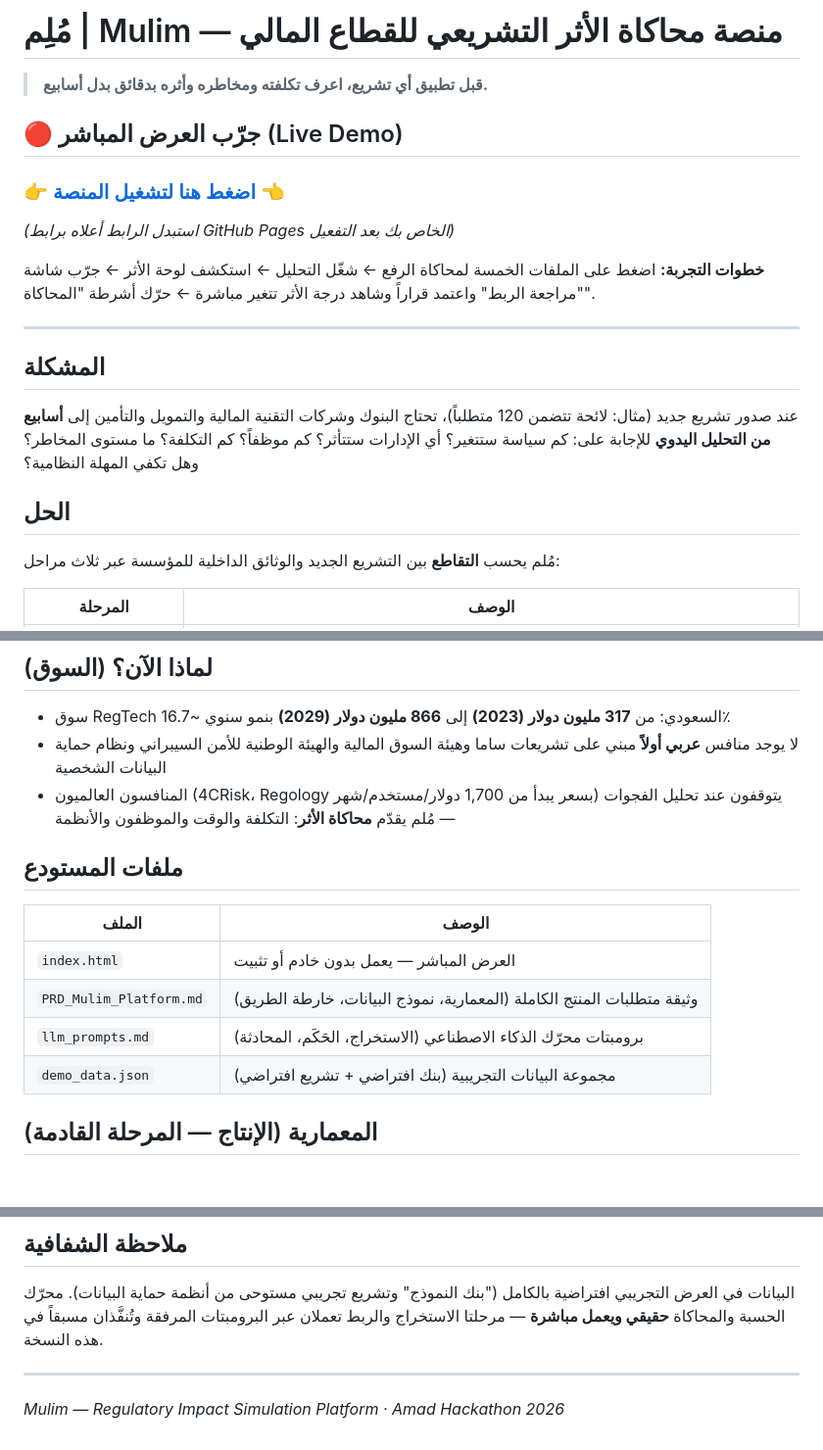
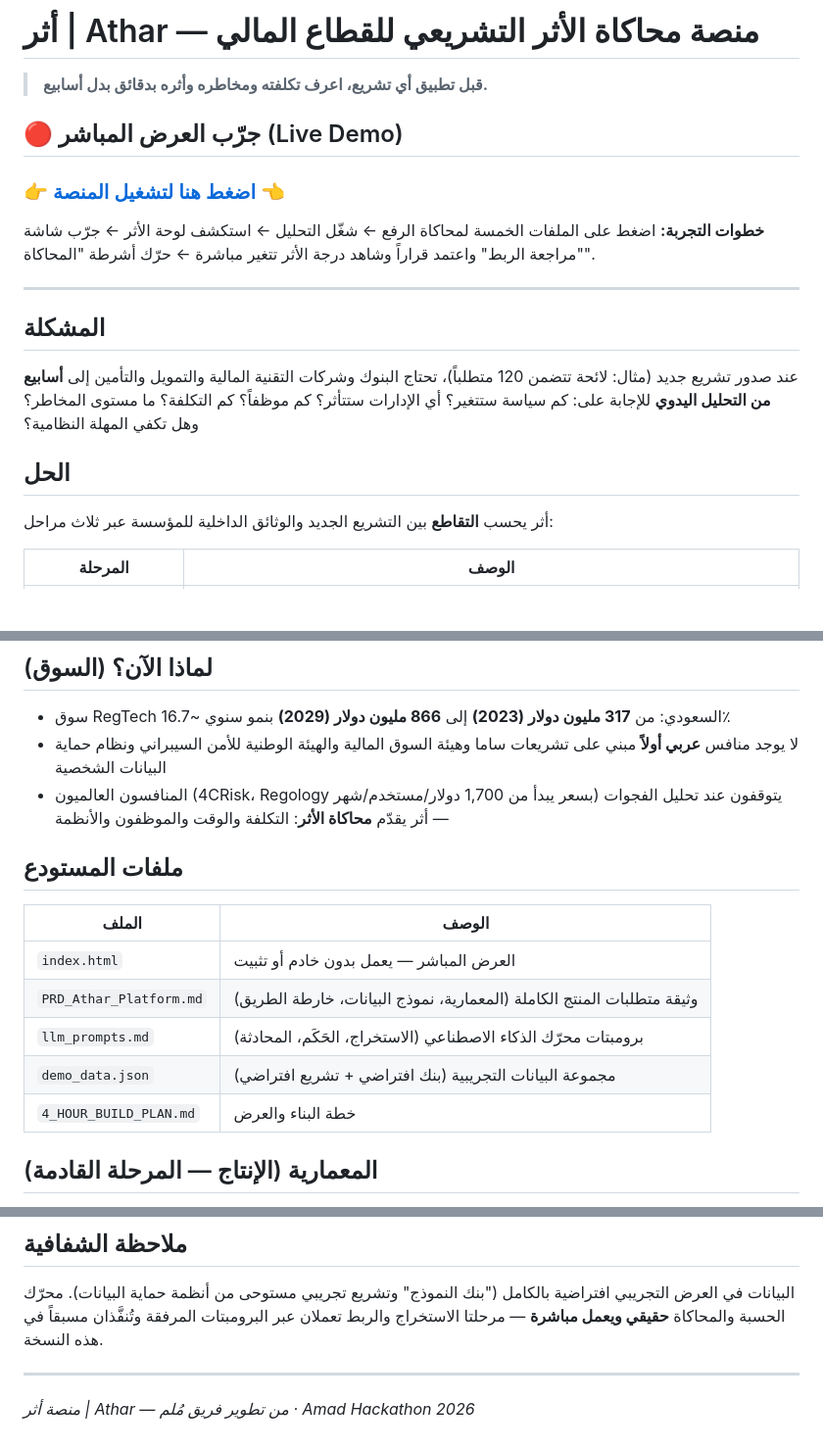
Before and after one commit to saudalm23/mulim-platform, a Markdown page: README.md, 3 parts joined by grey strips. Shown at 98% size. Drawn GitHub-style; blank space fills up the shorter version.

Commit message:
Rename platform from Mulim to Athar in README

```diff
--- a/README.md
+++ b/README.md
@@ -1,11 +1,10 @@
-# مُلِم | Mulim — منصة محاكاة الأثر التشريعي للقطاع المالي
+# أثر | Athar — منصة محاكاة الأثر التشريعي للقطاع المالي
 
 > **قبل تطبيق أي تشريع، اعرف تكلفته ومخاطره وأثره بدقائق بدل أسابيع.**
 
 ## 🔴 جرّب العرض المباشر (Live Demo)
 
-### 👉 [اضغط هنا لتشغيل المنصة](https://saudalm23.github.io/mulim-platform/) 👈
-*(استبدل الرابط أعلاه برابط GitHub Pages الخاص بك بعد التفعيل)*
+### 👉 [اضغط هنا لتشغيل المنصة](https://saudalm23.github.io/athar-platform/) 👈
 
 **خطوات التجربة:** اضغط على الملفات الخمسة لمحاكاة الرفع ← شغّل التحليل ← استكشف لوحة الأثر ← جرّب شاشة "مراجعة الربط" واعتمد قراراً وشاهد درجة الأثر تتغير مباشرة ← حرّك أشرطة "المحاكاة".
 
@@ -18,7 +17,7 @@
 
 ## الحل
 
-مُلم يحسب **التقاطع** بين التشريع الجديد والوثائق الداخلية للمؤسسة عبر ثلاث مراحل:
+أثر يحسب **التقاطع** بين التشريع الجديد والوثائق الداخلية للمؤسسة عبر ثلاث مراحل:
 
 | المرحلة | الوصف |
 |---|---|
@@ -46,15 +45,16 @@
 ## لماذا الآن؟ (السوق)
 - سوق RegTech السعودي: من **317 مليون دولار (2023)** إلى **866 مليون دولار (2029)** بنمو سنوي ~16.7٪
 - لا يوجد منافس **عربي أولاً** مبني على تشريعات ساما وهيئة السوق المالية والهيئة الوطنية للأمن السيبراني ونظام حماية البيانات الشخصية
-- المنافسون العالميون (4CRisk، Regology بسعر يبدأ من 1,700 دولار/مستخدم/شهر) يتوقفون عند تحليل الفجوات — مُلم يقدّم **محاكاة الأثر**: التكلفة والوقت والموظفون والأنظمة
+- المنافسون العالميون (4CRisk، Regology بسعر يبدأ من 1,700 دولار/مستخدم/شهر) يتوقفون عند تحليل الفجوات — أثر يقدّم **محاكاة الأثر**: التكلفة والوقت والموظفون والأنظمة
 
 ## ملفات المستودع
 | الملف | الوصف |
 |---|---|
 | `index.html` | العرض المباشر — يعمل بدون خادم أو تثبيت |
-| `PRD_Mulim_Platform.md` | وثيقة متطلبات المنتج الكاملة (المعمارية، نموذج البيانات، خارطة الطريق) |
+| `PRD_Athar_Platform.md` | وثيقة متطلبات المنتج الكاملة (المعمارية، نموذج البيانات، خارطة الطريق) |
 | `llm_prompts.md` | برومبتات محرّك الذكاء الاصطناعي (الاستخراج، الحَكَم، المحادثة) |
 | `demo_data.json` | مجموعة البيانات التجريبية (بنك افتراضي + تشريع افتراضي) |
+| `4_HOUR_BUILD_PLAN.md` | خطة البناء والعرض |
 
 ## المعمارية (الإنتاج — المرحلة القادمة)
 React (RTL) · FastAPI · PostgreSQL + pgvector · نماذج لغوية مع تضمينات متعددة اللغات · استضافة داخل المملكة (سيادة البيانات)
@@ -63,4 +63,4 @@ React (RTL) · FastAPI · PostgreSQL + pgvector · نماذج لغوية مع ت
 البيانات في العرض التجريبي افتراضية بالكامل ("بنك النموذج" وتشريع تجريبي مستوحى من أنظمة حماية البيانات). محرّك الحسبة والمحاكاة **حقيقي ويعمل مباشرة** — مرحلتا الاستخراج والربط تعملان عبر البرومبتات المرفقة وتُنفَّذان مسبقاً في هذه النسخة.
 
 ---
-*Mulim — Regulatory Impact Simulation Platform · Amad Hackathon 2026*
+*منصة أثر | Athar — من تطوير فريق مُلم · Amad Hackathon 2026*
```
